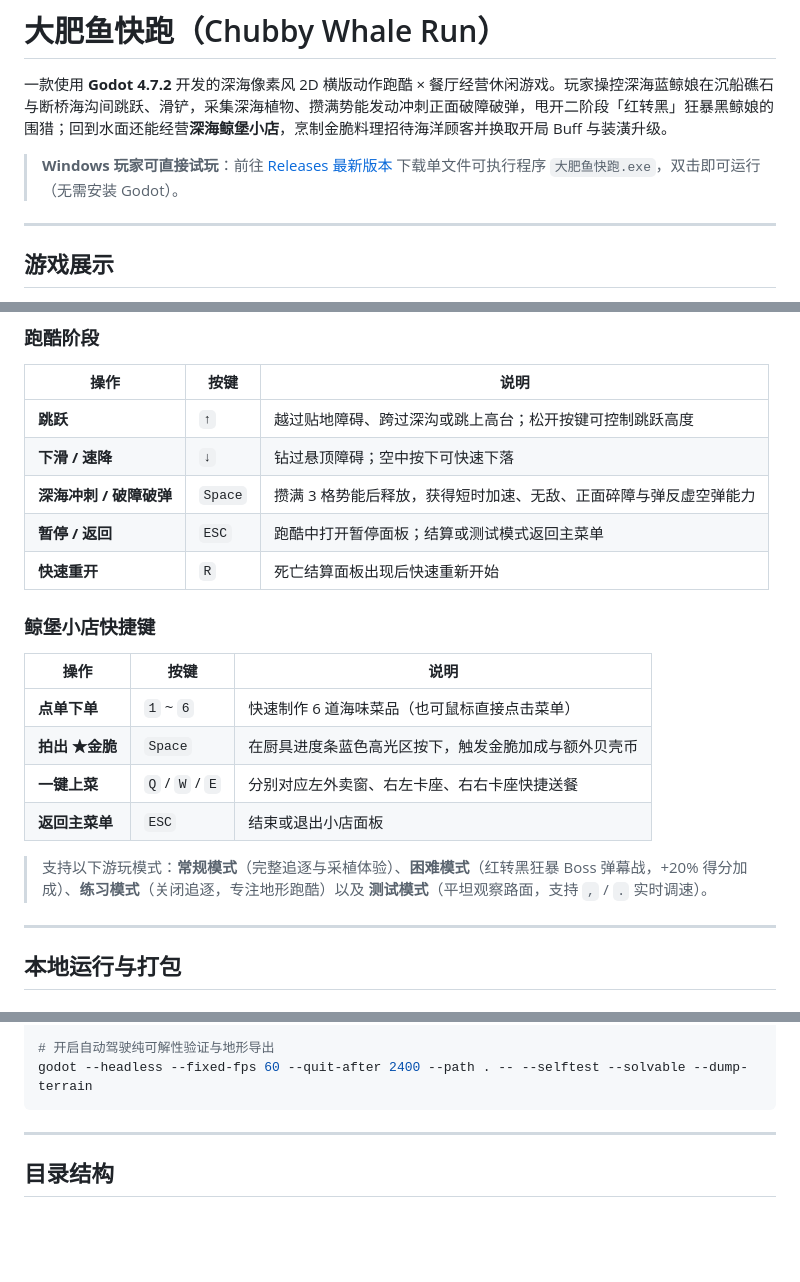
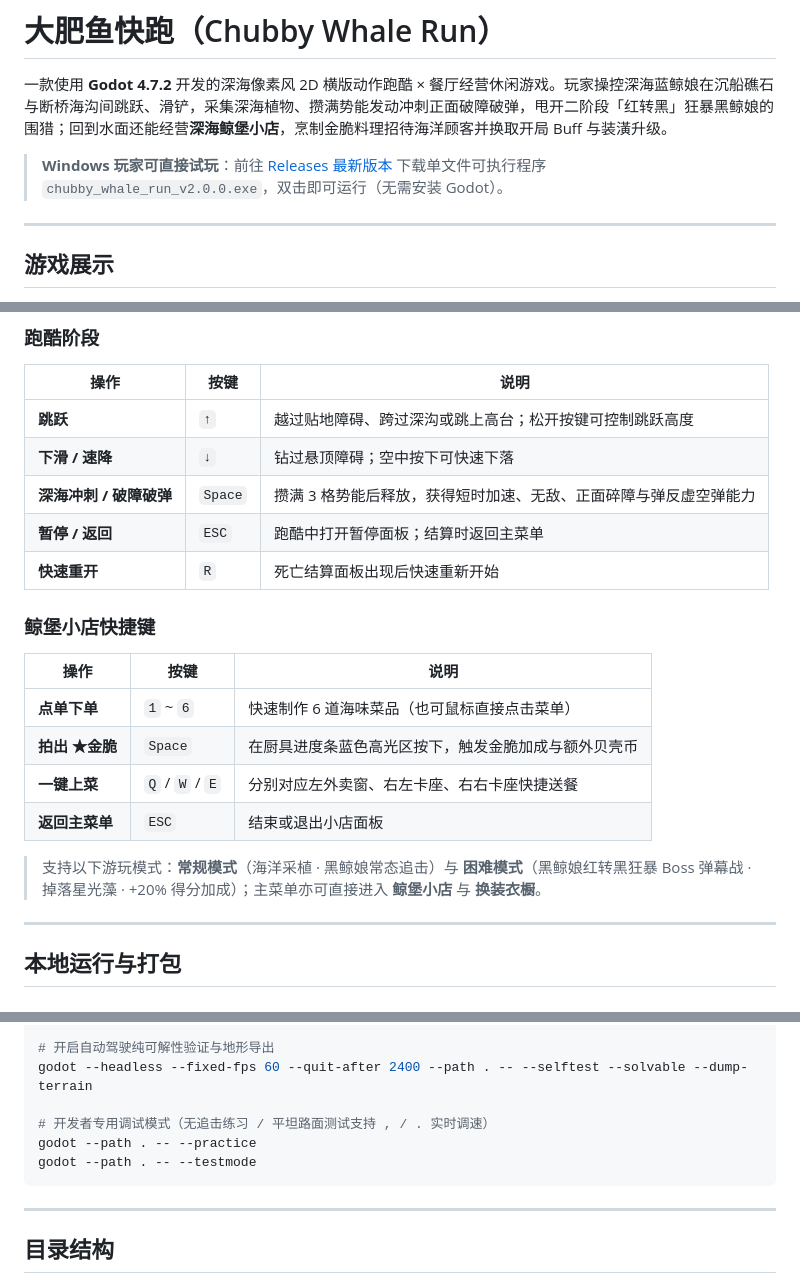
Before and after one commit to jiuhua2026/chubby_whale_run, a Markdown page: README.md, 3 parts joined by grey strips. Drawn GitHub-style; blank space fills up the shorter version.

Commit message:
docs(readme,media): switch showcase to 2x2 with WardrobePanel & 1.6x shield smash, fix mode docs, sync PV tools

````diff
--- a/README.md
+++ b/README.md
@@ -2,7 +2,7 @@
 
 一款使用 **Godot 4.7.2** 开发的深海像素风 2D 横版动作跑酷 × 餐厅经营休闲游戏。玩家操控深海蓝鲸娘在沉船礁石与断桥海沟间跳跃、滑铲，采集深海植物、攒满势能发动冲刺正面破障破弹，甩开二阶段「红转黑」狂暴黑鲸娘的围猎；回到水面还能经营**深海鲸堡小店**，烹制金脆料理招待海洋顾客并换取开局 Buff 与装潢升级。
 
-> **Windows 玩家可直接试玩**：前往 [Releases 最新版本](https://github.com/jiuhua2026/chubby_whale_run/releases) 下载单文件可执行程序 `大肥鱼快跑.exe`，双击即可运行（无需安装 Godot）。
+> **Windows 玩家可直接试玩**：前往 [Releases 最新版本](https://github.com/jiuhua2026/chubby_whale_run/releases) 下载单文件可执行程序 `chubby_whale_run_v2.0.0.exe`，双击即可运行（无需安装 Godot）。
 
 ---
 
@@ -38,7 +42,7 @@
 | **跳跃** | `↑` | 越过贴地障碍、跨过深沟或跳上高台；松开按键可控制跳跃高度 |
 | **下滑 / 速降** | `↓` | 钻过悬顶障碍；空中按下可快速下落 |
 | **深海冲刺 / 破障破弹** | `Space` | 攒满 3 格势能后释放，获得短时加速、无敌、正面碎障与弹反虚空弹能力 |
-| **暂停 / 返回** | `ESC` | 跑酷中打开暂停面板；结算或测试模式返回主菜单 |
+| **暂停 / 返回** | `ESC` | 跑酷中打开暂停面板；结算时返回主菜单 |
 | **快速重开** | `R` | 死亡结算面板出现后快速重新开始 |
 
 ### 鲸堡小店快捷键
@@ -49,7 +53,7 @@
 | **一键上菜** | `Q` / `W` / `E` | 分别对应左外卖窗、右左卡座、右右卡座快捷送餐 |
 | **返回主菜单** | `ESC` | 结束或退出小店面板 |
 
-> 支持以下游玩模式：**常规模式**（完整追逐与采植体验）、**困难模式**（红转黑狂暴 Boss 弹幕战，+20% 得分加成）、**练习模式**（关闭追逐，专注地形跑酷）以及 **测试模式**（平坦观察路面，支持 `,` / `.` 实时调速）。
+> 支持以下游玩模式：**常规模式**（海洋采植 · 黑鲸娘常态追击）与 **困难模式**（黑鲸娘红转黑狂暴 Boss 弹幕战 · 掉落星光藻 · +20% 得分加成）；主菜单亦可直接进入 **鲸堡小店** 与 **换装衣橱**。
 
 ---
 
@@ -89,6 +93,10 @@ godot --headless --path . -- --achievements-demo
 
 # 开启自动驾驶纯可解性验证与地形导出
 godot --headless --fixed-fps 60 --quit-after 2400 --path . -- --selftest --solvable --dump-terrain
+
+# 开发者专用调试模式（无追击练习 / 平坦路面测试支持 , / . 实时调速）
+godot --path . -- --practice
+godot --path . -- --testmode
 ```
 
 ---
````
Also changed, not shown: other parts of README.md (+7 -3 lines), media/shield_knit.png, media/wardrobe_preview.png (added), 2 other files.
